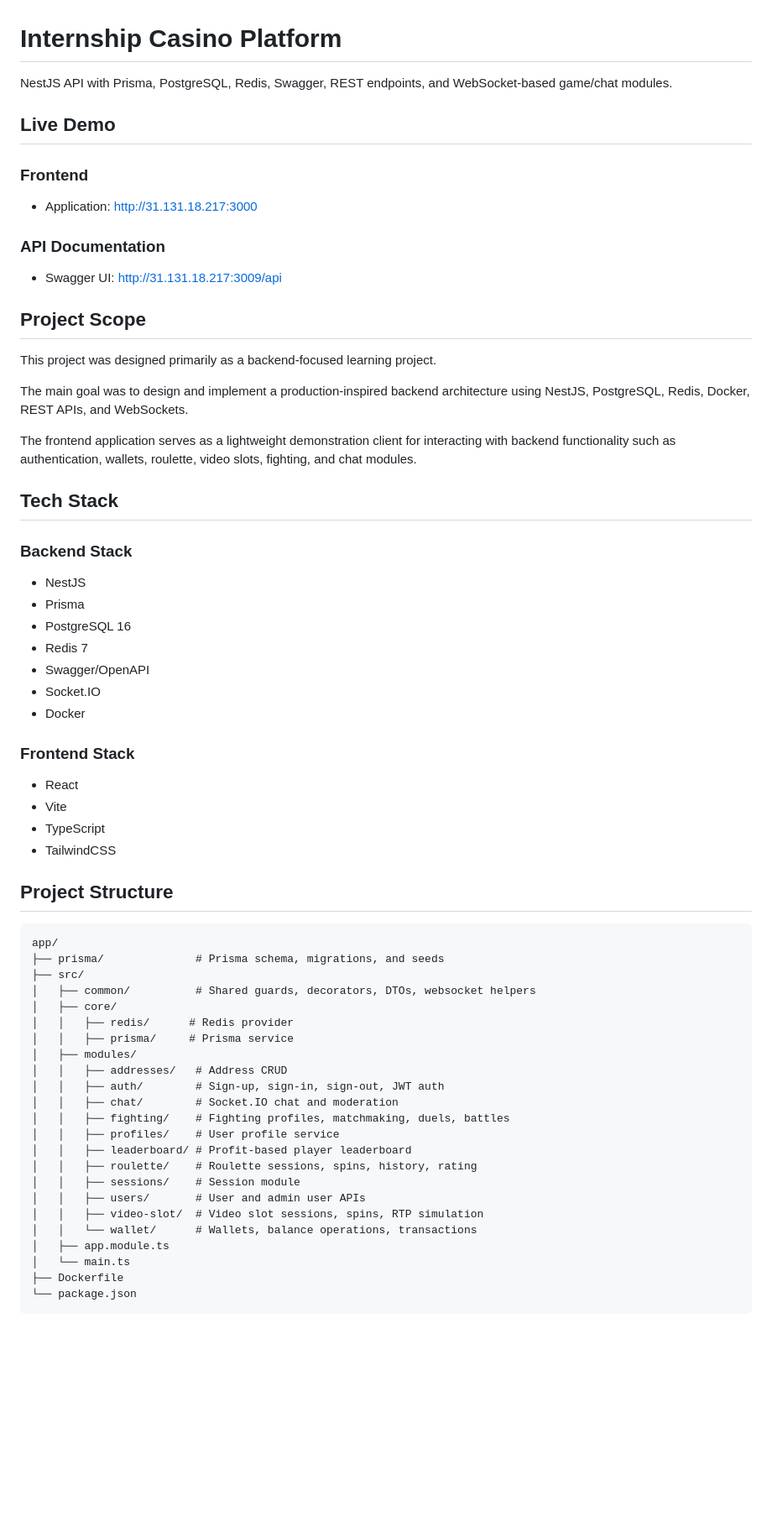
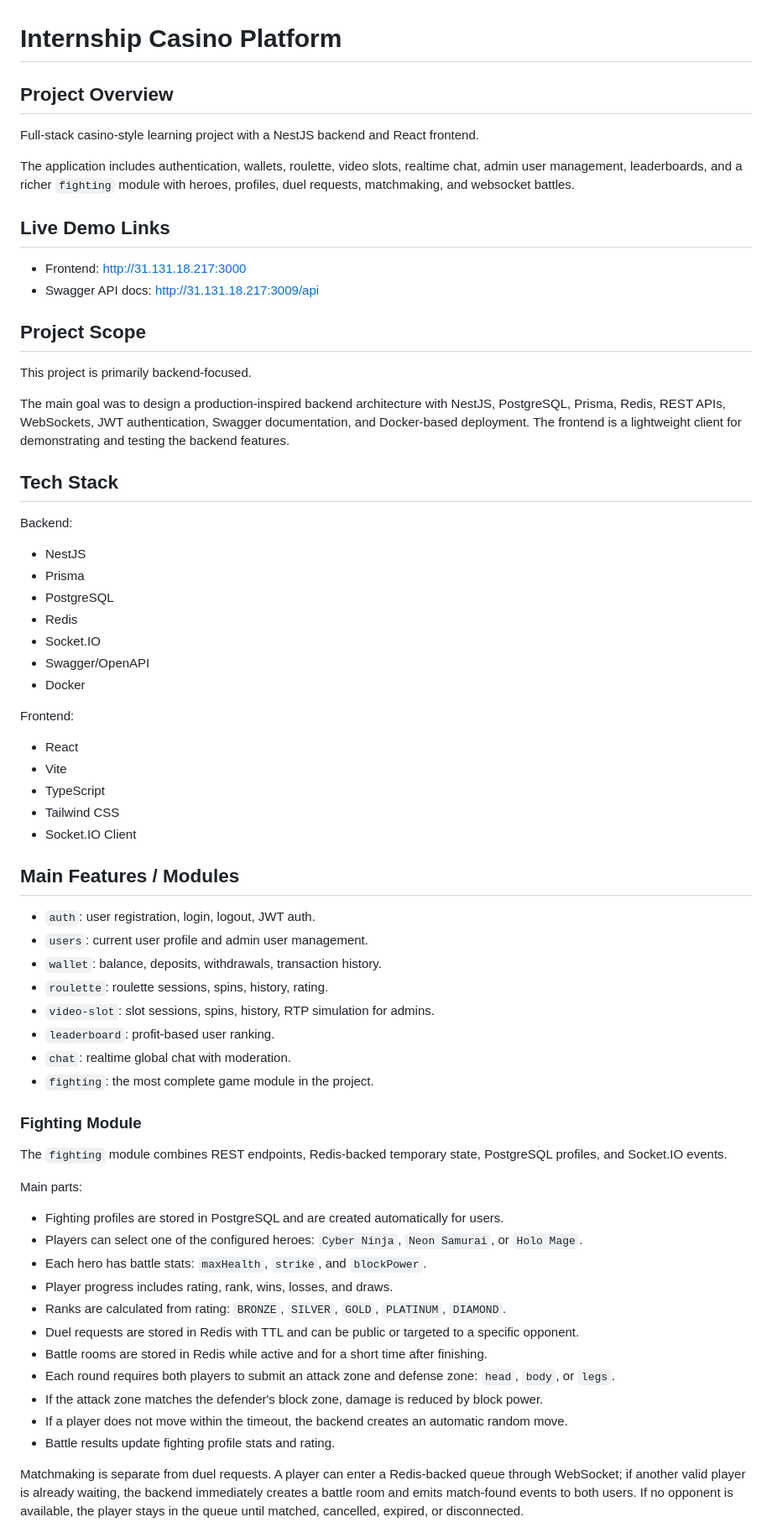
Before and after one commit to AngelinaSv/learning, a Markdown page: README.md, the part around one of its changes. Shown at 84% size. Rendered like a GitHub page; blank space fills up the shorter version.

Commit message:
docs: update README

````diff
--- a/README.md
+++ b/README.md
@@ -1,65 +1,70 @@
 # Internship Casino Platform
 
-NestJS API with Prisma, PostgreSQL, Redis, Swagger, REST endpoints, and WebSocket-based game/chat modules.
+## Project Overview
 
-## Live Demo
+Full-stack casino-style learning project with a NestJS backend and React frontend.
 
-### Frontend
-- Application: http://31.131.18.217:3000
+The application includes authentication, wallets, roulette, video slots, realtime chat, admin user management, leaderboards, and a richer `fighting` module with heroes, profiles, duel requests, matchmaking, and websocket battles.
 
-### API Documentation
-- Swagger UI: http://31.131.18.217:3009/api
+## Live Demo Links
+
+- Frontend: <http://31.131.18.217:3000>
+- Swagger API docs: <http://31.131.18.217:3009/api>
 
 ## Project Scope
 
-This project was designed primarily as a backend-focused learning project.
+This project is primarily backend-focused.
 
-The main goal was to design and implement a production-inspired backend architecture using NestJS, PostgreSQL, Redis, Docker, REST APIs, and WebSockets.
-
-The frontend application serves as a lightweight demonstration client for interacting with backend functionality such as authentication, wallets, roulette, video slots, fighting, and chat modules.
+The main goal was to design a production-inspired backend architecture with NestJS, PostgreSQL, Prisma, Redis, REST APIs, WebSockets, JWT authentication, Swagger documentation, and Docker-based deployment. The frontend is a lightweight client for demonstrating and testing the backend features.
 
 ## Tech Stack
 
-### Backend Stack
+Backend:
 
 - NestJS
 - Prisma
-- PostgreSQL 16
-- Redis 7
+- PostgreSQL
+- Redis
+- Socket.IO
 - Swagger/OpenAPI
-- Socket.IO
 - Docker
 
-### Frontend Stack
+Frontend:
 
 - React
 - Vite
 - TypeScript
-- TailwindCSS
+- Tailwind CSS
+- Socket.IO Client
 
-## Project Structure
+## Main Features / Modules
 
-```text
-app/
-├── prisma/              # Prisma schema, migrations, and seeds
-├── src/
-│   ├── common/          # Shared guards, decorators, DTOs, websocket helpers
-│   ├── core/
-│   │   ├── redis/      # Redis provider
-│   │   ├── prisma/     # Prisma service
-│   ├── modules/
-│   │   ├── addresses/   # Address CRUD
-│   │   ├── auth/        # Sign-up, sign-in, sign-out, JWT auth
-│   │   ├── chat/        # Socket.IO chat and moderation
-│   │   ├── fighting/    # Fighting profiles, matchmaking, duels, battles
-│   │   ├── profiles/    # User profile service
-│   │   ├── leaderboard/ # Profit-based player leaderboard
-│   │   ├── roulette/    # Roulette sessions, spins, history, rating
-│   │   ├── sessions/    # Session module
-│   │   ├── users/       # User and admin user APIs
-│   │   ├── video-slot/  # Video slot sessions, spins, RTP simulation
-│   │   └── wallet/      # Wallets, balance operations, transactions
-│   ├── app.module.ts
-│   └── main.ts
-├── Dockerfile
-└── package.json
+- `auth`: user registration, login, logout, JWT auth.
+- `users`: current user profile and admin user management.
+- `wallet`: balance, deposits, withdrawals, transaction history.
+- `roulette`: roulette sessions, spins, history, rating.
+- `video-slot`: slot sessions, spins, history, RTP simulation for admins.
+- `leaderboard`: profit-based user ranking.
+- `chat`: realtime global chat with moderation.
+- `fighting`: the most complete game module in the project.
+
+### Fighting Module
+
+The `fighting` module combines REST endpoints, Redis-backed temporary state, PostgreSQL profiles, and Socket.IO events.
+
+Main parts:
+
+- Fighting profiles are stored in PostgreSQL and are created automatically for users.
+- Players can select one of the configured heroes: `Cyber Ninja`, `Neon Samurai`, or `Holo Mage`.
+- Each hero has battle stats: `maxHealth`, `strike`, and `blockPower`.
+- Player progress includes rating, rank, wins, losses, and draws.
+- Ranks are calculated from rating: `BRONZE`, `SILVER`, `GOLD`, `PLATINUM`, `DIAMOND`.
+- Duel requests are stored in Redis with TTL and can be public or targeted to a specific opponent.
+- Battle rooms are stored in Redis while active and for a short time after finishing.
+- Each round requires both players to submit an attack zone and defense zone: `head`, `body`, or `legs`.
+- If the attack zone matches the defender's block zone, damage is reduced by block power.
+- If a player does not move within the timeout, the backend creates an automatic random move.
+- Battle results update fighting profile stats and rating.
+
+Matchmaking is separate from duel requests. A player can enter a Redis-backed queue through WebSocket; if another valid player is already waiting, the backend immediately creates a battle room and emits match-found events to both users. If no opponent is available, the player stays in the queue until matched, cancelled, expired, or disconnected.
+
````
Also changed, not shown: other parts of README.md (+79 -171 lines).
